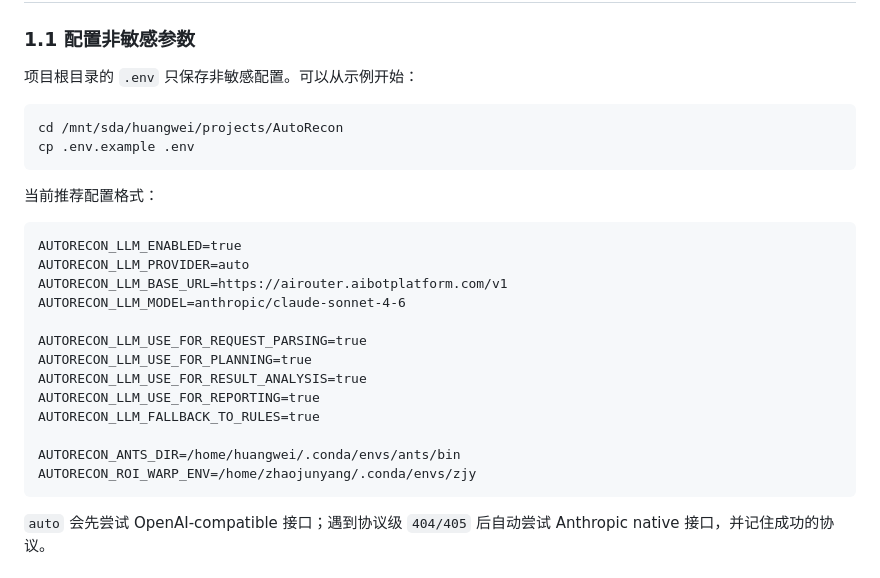
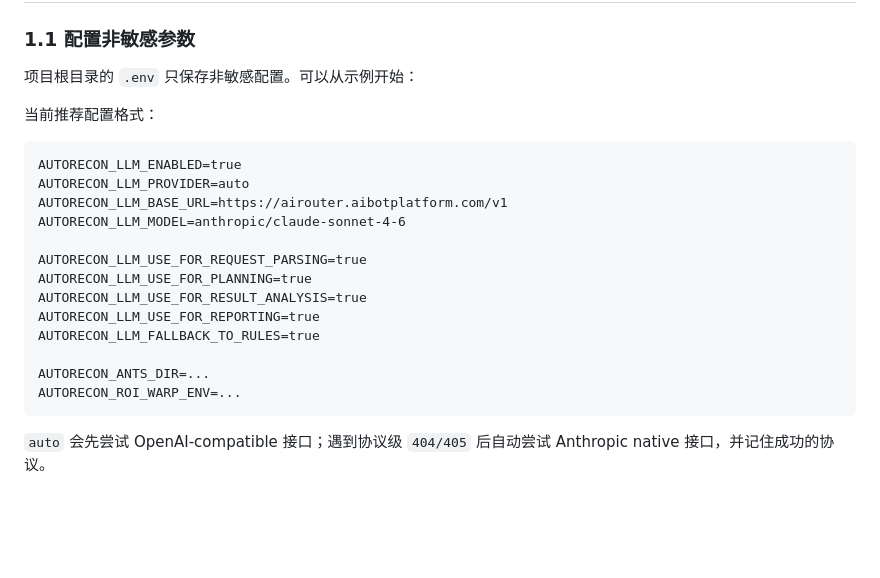
Before and after one commit to Letranger233/fetal_mri_agent, a Markdown page: README.md, the part around the change. GitHub-like rendering; blank space fills up the shorter version.

````diff
--- a/README.md
+++ b/README.md
@@ -10,11 +10,6 @@
 ### 1.1 配置非敏感参数
 
 项目根目录的 `.env` 只保存非敏感配置。可以从示例开始：
-
-```bash
-cd /mnt/sda/huangwei/projects/AutoRecon
-cp .env.example .env
-```
 
 当前推荐配置格式：
 
@@ -30,8 +25,8 @@ AUTORECON_LLM_USE_FOR_RESULT_ANALYSIS=true
 AUTORECON_LLM_USE_FOR_REPORTING=true
 AUTORECON_LLM_FALLBACK_TO_RULES=true
 
-AUTORECON_ANTS_DIR=/home/huangwei/.conda/envs/ants/bin
-AUTORECON_ROI_WARP_ENV=/home/zhaojunyang/.conda/envs/zjy
+AUTORECON_ANTS_DIR=...
+AUTORECON_ROI_WARP_ENV=...
 ```
 
 `auto` 会先尝试 OpenAI-compatible 接口；遇到协议级 `404/405` 后自动尝试 Anthropic native 接口，并记住成功的协议。
````
